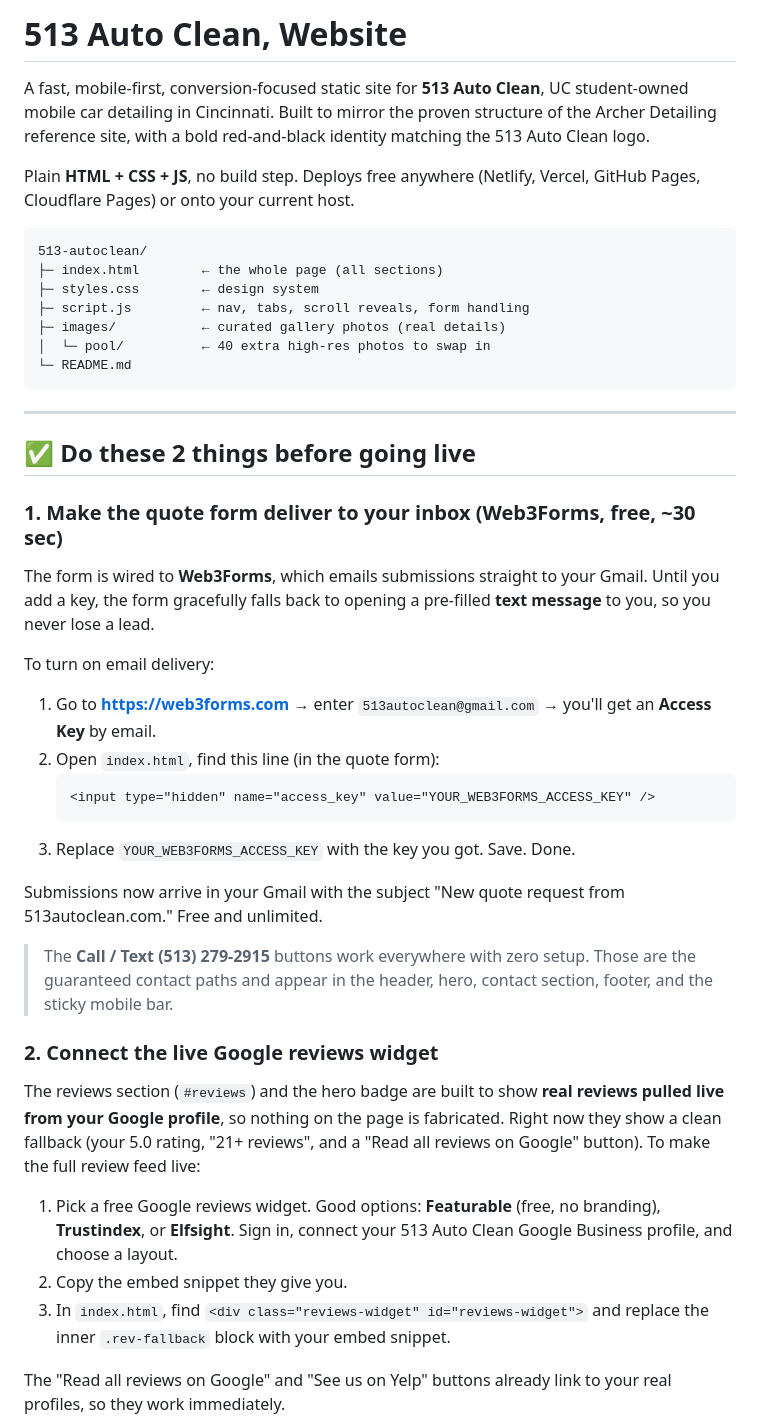
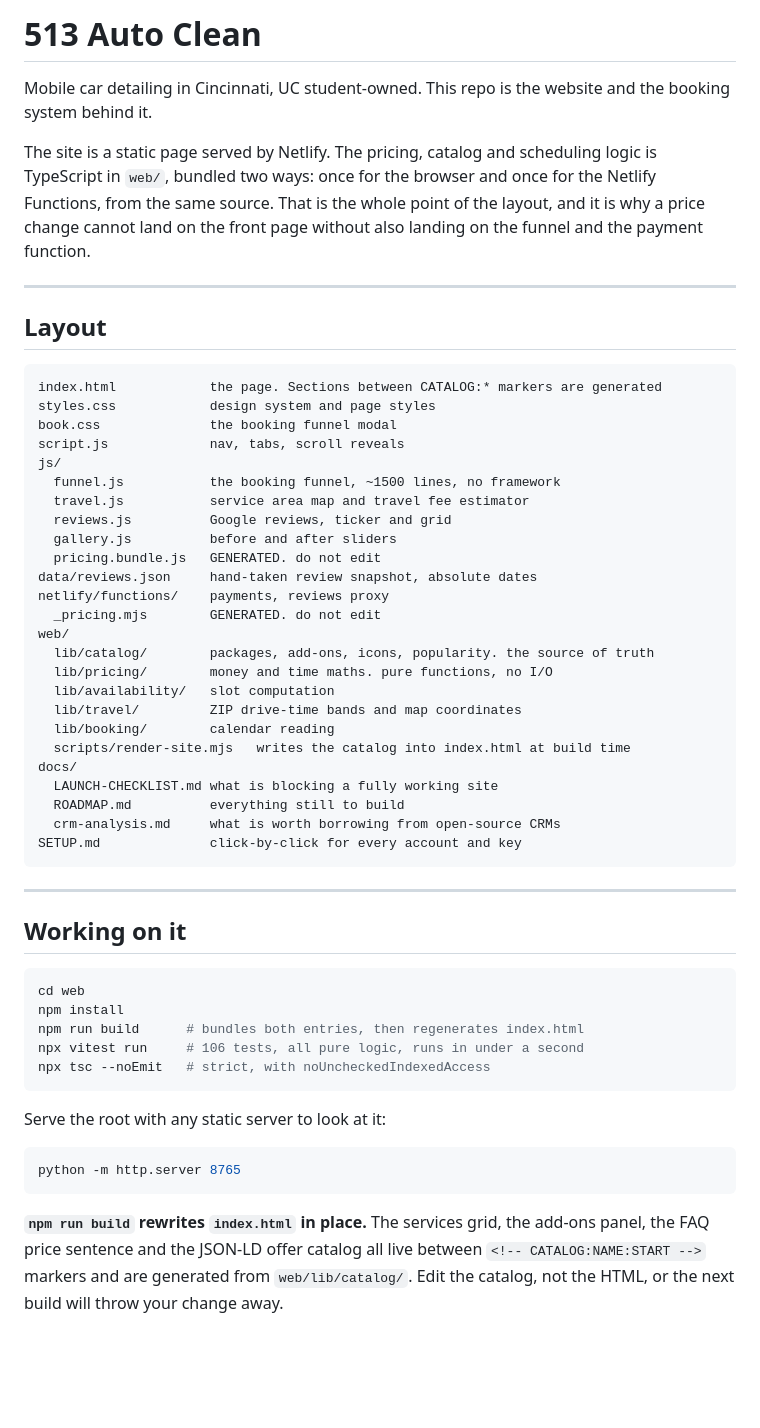
Before and after one commit to Ert850/513-Auto-Clean, a Markdown page: readme.md, the part around one of its changes. Drawn GitHub-style; blank space fills up the shorter version.

````diff
--- a/readme.md
+++ b/readme.md
@@ -1,47 +1,67 @@
-# 513 Auto Clean, Website
+# 513 Auto Clean
 
-A fast, mobile-first, conversion-focused static site for **513 Auto Clean**, UC student-owned mobile car detailing in Cincinnati. Built to mirror the proven structure of the Archer Detailing reference site, with a bold red-and-black identity matching the 513 Auto Clean logo.
+Mobile car detailing in Cincinnati, UC student-owned. This repo is the website
+and the booking system behind it.
 
-Plain **HTML + CSS + JS**, no build step. Deploys free anywhere (Netlify, Vercel, GitHub Pages, Cloudflare Pages) or onto your current host.
+The site is a static page served by Netlify. The pricing, catalog and
+scheduling logic is TypeScript in `web/`, bundled two ways: once for the
+browser and once for the Netlify Functions, from the same source. That is the
+whole point of the layout, and it is why a price change cannot land on the
+front page without also landing on the funnel and the payment function.
+
+---
+
+## Layout
 
 ```
-513-autoclean/
-├─ index.html        ← the whole page (all sections)
-├─ styles.css        ← design system
-├─ script.js         ← nav, tabs, scroll reveals, form handling
-├─ images/           ← curated gallery photos (real details)
-│  └─ pool/          ← 40 extra high-res photos to swap in
-└─ README.md
+index.html            the page. Sections between CATALOG:* markers are generated
+styles.css            design system and page styles
+book.css              the booking funnel modal
+script.js             nav, tabs, scroll reveals
+js/
+  funnel.js           the booking funnel, ~1500 lines, no framework
+  travel.js           service area map and travel fee estimator
+  reviews.js          Google reviews, ticker and grid
+  gallery.js          before and after sliders
+  pricing.bundle.js   GENERATED. do not edit
+data/reviews.json     hand-taken review snapshot, absolute dates
+netlify/functions/    payments, reviews proxy
+  _pricing.mjs        GENERATED. do not edit
+web/
+  lib/catalog/        packages, add-ons, icons, popularity. the source of truth
+  lib/pricing/        money and time maths. pure functions, no I/O
+  lib/availability/   slot computation
+  lib/travel/         ZIP drive-time bands and map coordinates
+  lib/booking/        calendar reading
+  scripts/render-site.mjs   writes the catalog into index.html at build time
+docs/
+  LAUNCH-CHECKLIST.md what is blocking a fully working site
+  ROADMAP.md          everything still to build
+  crm-analysis.md     what is worth borrowing from open-source CRMs
+SETUP.md              click-by-click for every account and key
 ```
 
 ---
 
-## ✅ Do these 2 things before going live
+## Working on it
 
-### 1. Make the quote form deliver to your inbox (Web3Forms, free, ~30 sec)
+```bash
+cd web
+npm install
+npm run build      # bundles both entries, then regenerates index.html
+npx vitest run     # 106 tests, all pure logic, runs in under a second
+npx tsc --noEmit   # strict, with noUncheckedIndexedAccess
+```
 
-The form is wired to **Web3Forms**, which emails submissions straight to your Gmail. Until you add a key, the form gracefully falls back to opening a pre-filled **text message** to you, so you never lose a lead.
+Serve the root with any static server to look at it:
 
-To turn on email delivery:
+```bash
+python -m http.server 8765
+```
 
-1. Go to **https://web3forms.com** → enter `513autoclean@gmail.com` → you'll get an **Access Key** by email.
-2. Open `index.html`, find this line (in the quote form):
-   ```html
-   <input type="hidden" name="access_key" value="YOUR_WEB3FORMS_ACCESS_KEY" />
-   ```
-3. Replace `YOUR_WEB3FORMS_ACCESS_KEY` with the key you got. Save. Done.
+**`npm run build` rewrites `index.html` in place.** The services grid, the
+add-ons panel, the FAQ price sentence and the JSON-LD offer catalog all live
+between `<!-- CATALOG:NAME:START -->` markers and are generated from
+`web/lib/catalog/`. Edit the catalog, not the HTML, or the next build will
+throw your change away.
 
-Submissions now arrive in your Gmail with the subject "New quote request from 513autoclean.com." Free and unlimited.
-
-> The **Call / Text (513) 279-2915** buttons work everywhere with zero setup. Those are the guaranteed contact paths and appear in the header, hero, contact section, footer, and the sticky mobile bar.
-
-### 2. Connect the live Google reviews widget
-
-The reviews section (`#reviews`) and the hero badge are built to show **real reviews pulled live from your Google profile**, so nothing on the page is fabricated. Right now they show a clean fallback (your 5.0 rating, "21+ reviews", and a "Read all reviews on Google" button). To make the full review feed live:
-
-1. Pick a free Google reviews widget. Good options: **Featurable** (free, no branding), **Trustindex**, or **Elfsight**. Sign in, connect your 513 Auto Clean Google Business profile, and choose a layout.
-2. Copy the embed snippet they give you.
-3. In `index.html`, find `<div class="reviews-widget" id="reviews-widget">` and replace the inner `.rev-fallback` block with your embed snippet.
-
-The "Read all reviews on Google" and "See us on Yelp" buttons already link to your real profiles, so they work immediately.
-
````
Also changed, not shown: other parts of readme.md (+28 -56 lines), docs/LAUNCH-CHECKLIST.md (added, +229 -0 lines), docs/ROADMAP.md (added, +280 -0 lines).
